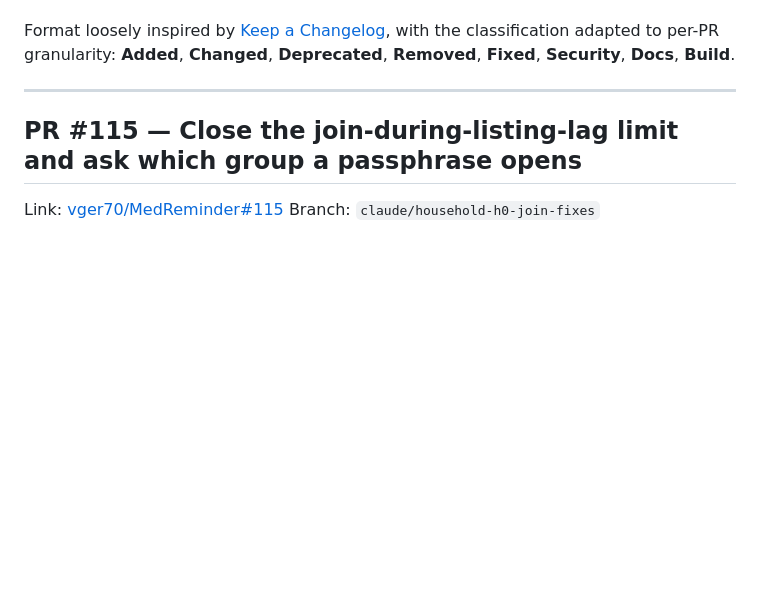
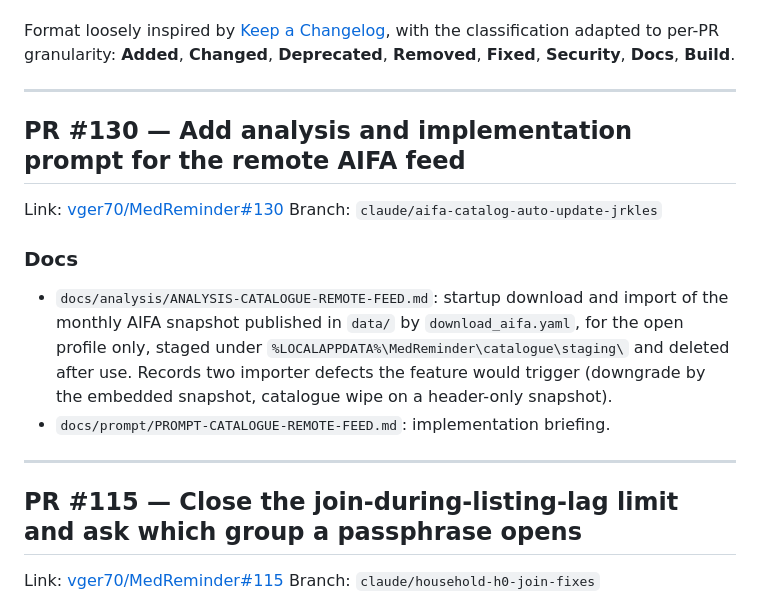
Before and after one commit to vger70/MedReminder, a Markdown page: CHANGE_LOG.md, the part around the change. Drawn GitHub-style; blank space fills up the shorter version.

Commit message:
Add analysis and implementation prompt for the remote AIFA feed (#130)

```diff
--- a/CHANGE_LOG.md
+++ b/CHANGE_LOG.md
@@ -27,6 +27,24 @@ Format loosely inspired by [Keep a Changelog](https://keepachangelog.com/en/1.1.
 with the classification adapted to per-PR granularity: **Added**,
 **Changed**, **Deprecated**, **Removed**, **Fixed**, **Security**,
 **Docs**, **Build**.
+
+---
+
+## PR #130 — Add analysis and implementation prompt for the remote AIFA feed
+
+Link: [vger70/MedReminder#130](https://github.com/vger70/MedReminder/pull/130)
+Branch: `claude/aifa-catalog-auto-update-jrkles`
+
+### Docs
+
+- `docs/analysis/ANALYSIS-CATALOGUE-REMOTE-FEED.md`: startup download
+  and import of the monthly AIFA snapshot published in `data/` by
+  `download_aifa.yaml`, for the open profile only, staged under
+  `%LOCALAPPDATA%\MedReminder\catalogue\staging\` and deleted after
+  use. Records two importer defects the feature would trigger (downgrade
+  by the embedded snapshot, catalogue wipe on a header-only snapshot).
+- `docs/prompt/PROMPT-CATALOGUE-REMOTE-FEED.md`: implementation
+  briefing.
 
 ---
 
```
Also changed, not shown: docs/analysis/ANALYSIS-CATALOGUE-REMOTE-FEED.md (added, +431 -0 lines), docs/prompt/PROMPT-CATALOGUE-REMOTE-FEED.md (added, +234 -0 lines).
